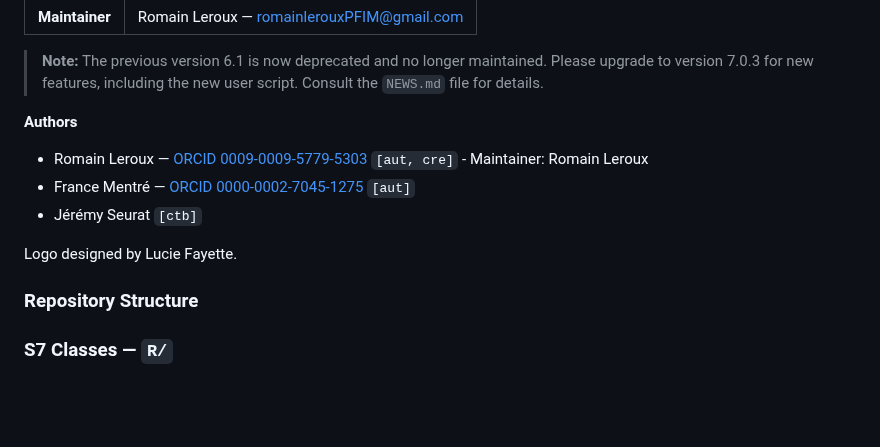
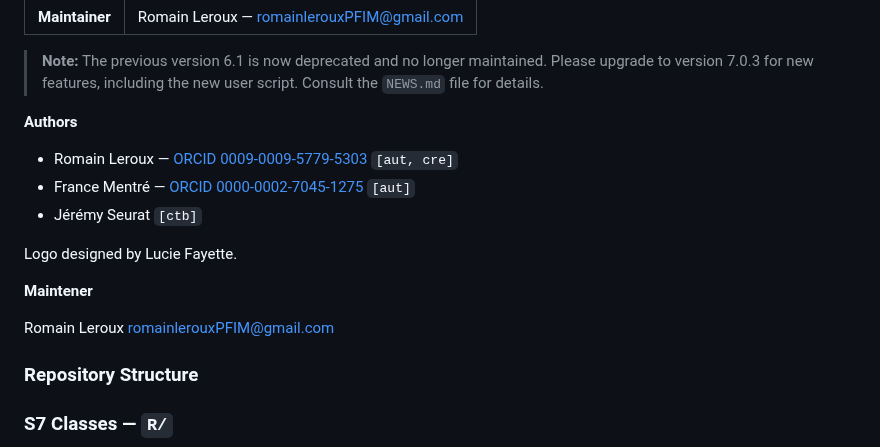
Before and after one commit to packagePFIM/PFIM, a Markdown page: README.md, the part around the change. Drawn GitHub-style; blank space fills up the shorter version.

Commit message:
Update README.md
Signed-off-by: package PFIM <packagePFIM@gmail.com>

```diff
--- a/README.md
+++ b/README.md
@@ -75,11 +75,15 @@ The methods implemented in PFIM are based on established research in optimal des
 
 **Authors**
 
-- Romain Leroux — [ORCID 0009-0009-5779-5303](https://orcid.org/0009-0009-5779-5303) `[aut, cre]` - Maintainer:	Romain Leroux <romainlerouxPFIM at gmail.com>
+- Romain Leroux — [ORCID 0009-0009-5779-5303](https://orcid.org/0009-0009-5779-5303) `[aut, cre]`
 - France Mentré — [ORCID 0000-0002-7045-1275](https://orcid.org/0000-0002-7045-1275) `[aut]`
 - Jérémy Seurat `[ctb]`
 
 Logo designed by Lucie Fayette.
+
+**Maintener**
+
+Romain Leroux romainlerouxPFIM@gmail.com
 
 ### Repository Structure
 
```
